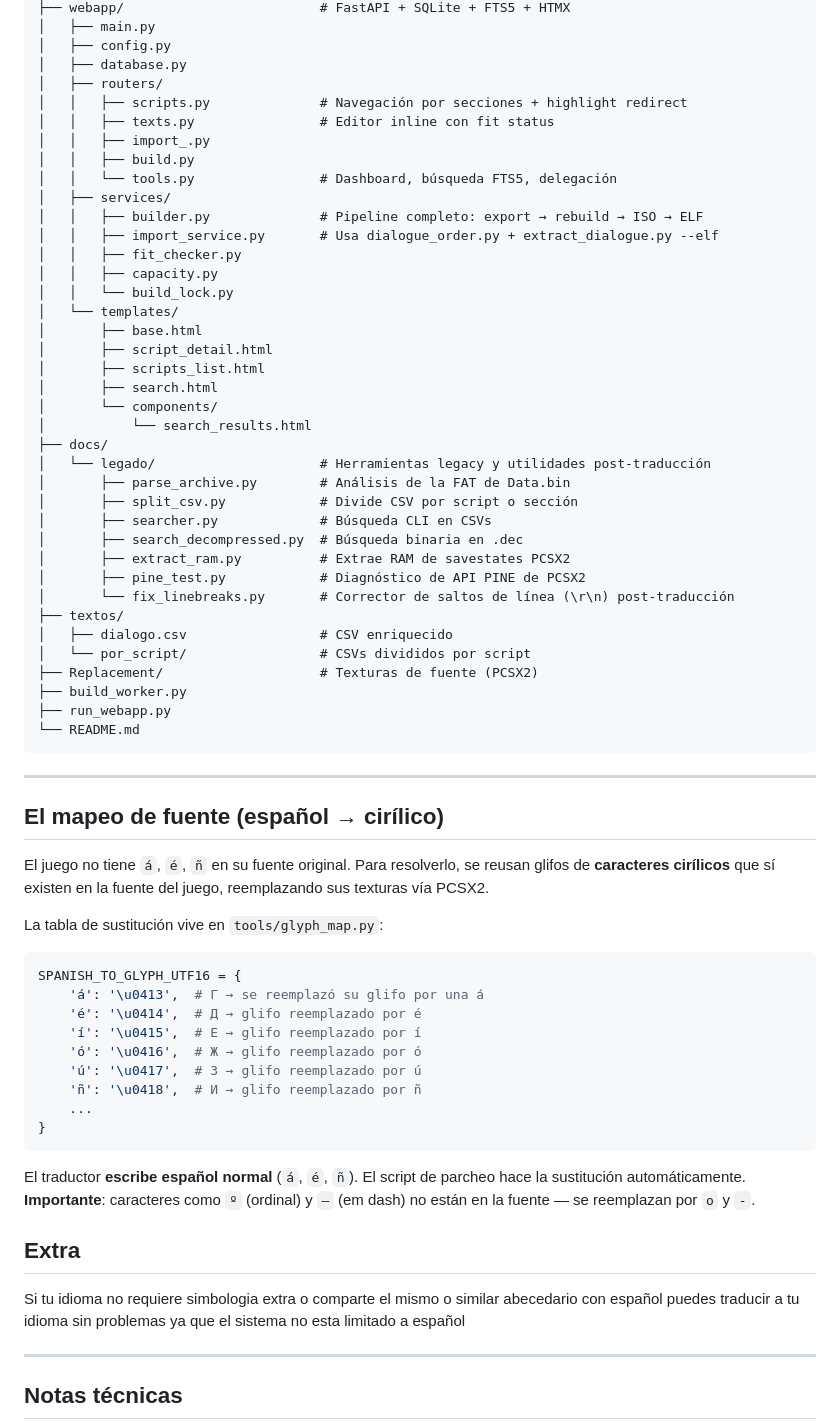
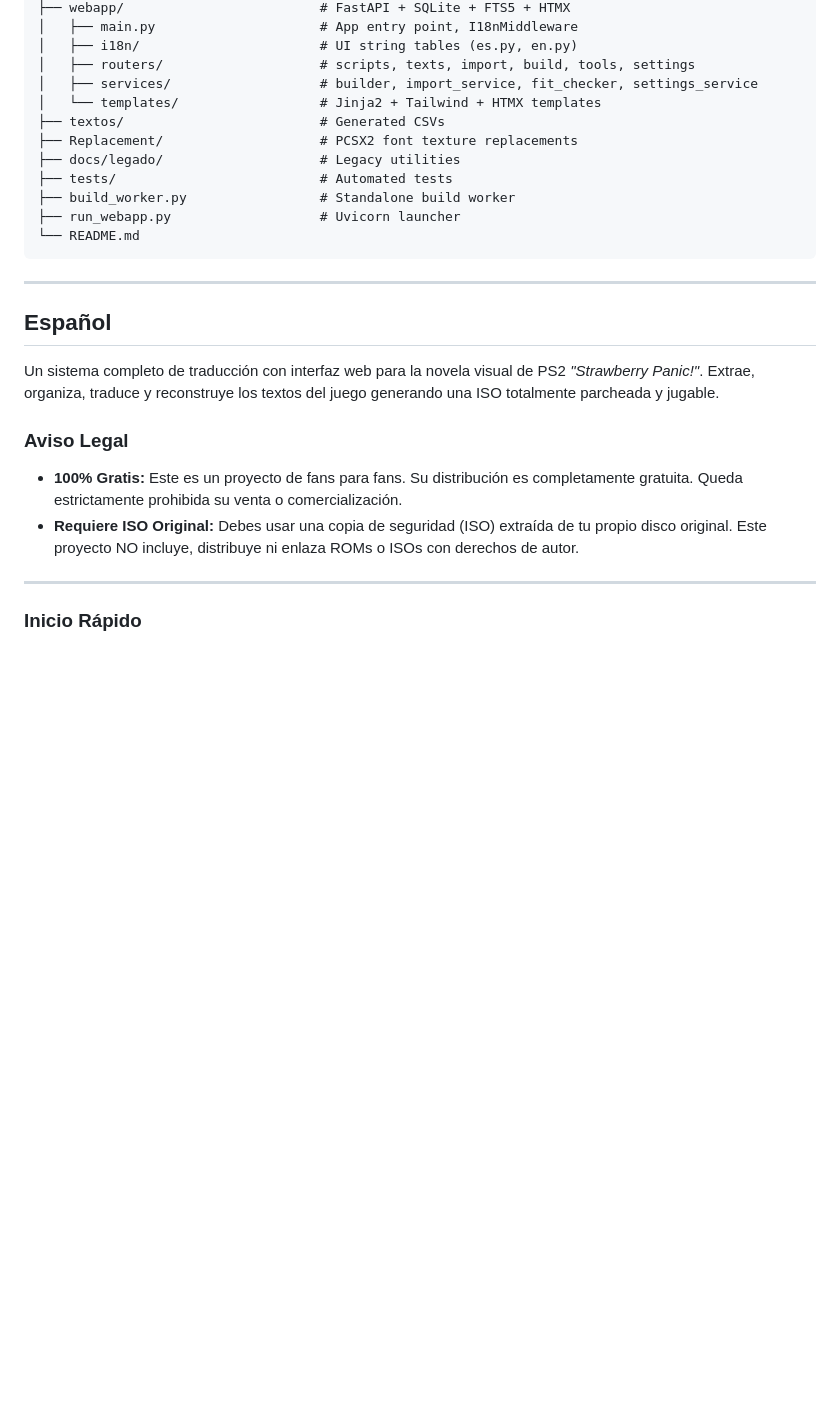
Before and after one commit to Saya-ya/StrawTraduccion, a Markdown page: README.md, the part around one of its changes. Drawn GitHub-style; blank space fills up the shorter version.

````diff
--- a/README.md
+++ b/README.md
@@ -254,73 +129,30 @@ StrawTraduccion/
 ├── webapp/                         # FastAPI + SQLite + FTS5 + HTMX
-│   ├── main.py
-│   ├── config.py
-│   ├── database.py
-│   ├── routers/
-│   │   ├── scripts.py              # Navegación por secciones + highlight redirect
-│   │   ├── texts.py                # Editor inline con fit status
-│   │   ├── import_.py
-│   │   ├── build.py
-│   │   └── tools.py                # Dashboard, búsqueda FTS5, delegación
-│   ├── services/
-│   │   ├── builder.py              # Pipeline completo: export → rebuild → ISO → ELF
-│   │   ├── import_service.py       # Usa dialogue_order.py + extract_dialogue.py --elf
-│   │   ├── fit_checker.py
-│   │   ├── capacity.py
-│   │   └── build_lock.py
-│   └── templates/
-│       ├── base.html
-│       ├── script_detail.html
-│       ├── scripts_list.html
-│       ├── search.html
-│       └── components/
-│           └── search_results.html
-├── docs/
-│   └── legado/                     # Herramientas legacy y utilidades post-traducción
-│       ├── parse_archive.py        # Análisis de la FAT de Data.bin
-│       ├── split_csv.py            # Divide CSV por script o sección
-│       ├── searcher.py             # Búsqueda CLI en CSVs
-│       ├── search_decompressed.py  # Búsqueda binaria en .dec
-│       ├── extract_ram.py          # Extrae RAM de savestates PCSX2
-│       ├── pine_test.py            # Diagnóstico de API PINE de PCSX2
-│       └── fix_linebreaks.py       # Corrector de saltos de línea (\r\n) post-traducción
-├── textos/
-│   ├── dialogo.csv                 # CSV enriquecido
-│   └── por_script/                 # CSVs divididos por script
-├── Replacement/                    # Texturas de fuente (PCSX2)
-├── build_worker.py
-├── run_webapp.py
+│   ├── main.py                     # App entry point, I18nMiddleware
+│   ├── i18n/                       # UI string tables (es.py, en.py)
+│   ├── routers/                    # scripts, texts, import, build, tools, settings
+│   ├── services/                   # builder, import_service, fit_checker, settings_service
+│   └── templates/                  # Jinja2 + Tailwind + HTMX templates
+├── textos/                         # Generated CSVs
+├── Replacement/                    # PCSX2 font texture replacements
+├── docs/legado/                    # Legacy utilities
+├── tests/                          # Automated tests
+├── build_worker.py                 # Standalone build worker
+├── run_webapp.py                   # Uvicorn launcher
 └── README.md
 ```
 
 ---
 
-## El mapeo de fuente (español → cirílico)
+## Español
 
-El juego no tiene `á`, `é`, `ñ` en su fuente original. Para resolverlo, se reusan glifos de **caracteres cirílicos** que sí existen en la fuente del juego, reemplazando sus texturas vía PCSX2.
+Un sistema completo de traducción con interfaz web para la novela visual de PS2 *"Strawberry Panic!"*. Extrae, organiza, traduce y reconstruye los textos del juego generando una ISO totalmente parcheada y jugable.
 
-La tabla de sustitución vive en `tools/glyph_map.py`:
+### Aviso Legal
 
-```python
-SPANISH_TO_GLYPH_UTF16 = {
-    'á': '\u0413',  # Г → se reemplazó su glifo por una á
-    'é': '\u0414',  # Д → glifo reemplazado por é
-    'í': '\u0415',  # Е → glifo reemplazado por í
-    'ó': '\u0416',  # Ж → glifo reemplazado por ó
-    'ú': '\u0417',  # З → glifo reemplazado por ú
-    'ñ': '\u0418',  # И → glifo reemplazado por ñ
-    ...
-}
-```
-
-El traductor **escribe español normal** (`á`, `é`, `ñ`). El script de parcheo hace la sustitución automáticamente. **Importante**: caracteres como `º` (ordinal) y `—` (em dash) no están en la fuente — se reemplazan por `o` y `-`.
-
-
-## Extra
-
-Si tu idioma no requiere simbologia extra o comparte el mismo o similar abecedario con español puedes traducir a tu idioma sin problemas ya que el sistema no esta limitado a español
-
+* **100% Gratis:** Este es un proyecto de fans para fans. Su distribución es completamente gratuita. Queda estrictamente prohibida su venta o comercialización.
+* **Requiere ISO Original:** Debes usar una copia de seguridad (ISO) extraída de tu propio disco original. Este proyecto NO incluye, distribuye ni enlaza ROMs o ISOs con derechos de autor.
 
 ---
 
-## Notas técnicas
+### Inicio Rápido
 
````
Also changed, not shown: other parts of README.md (+227 -230 lines).
